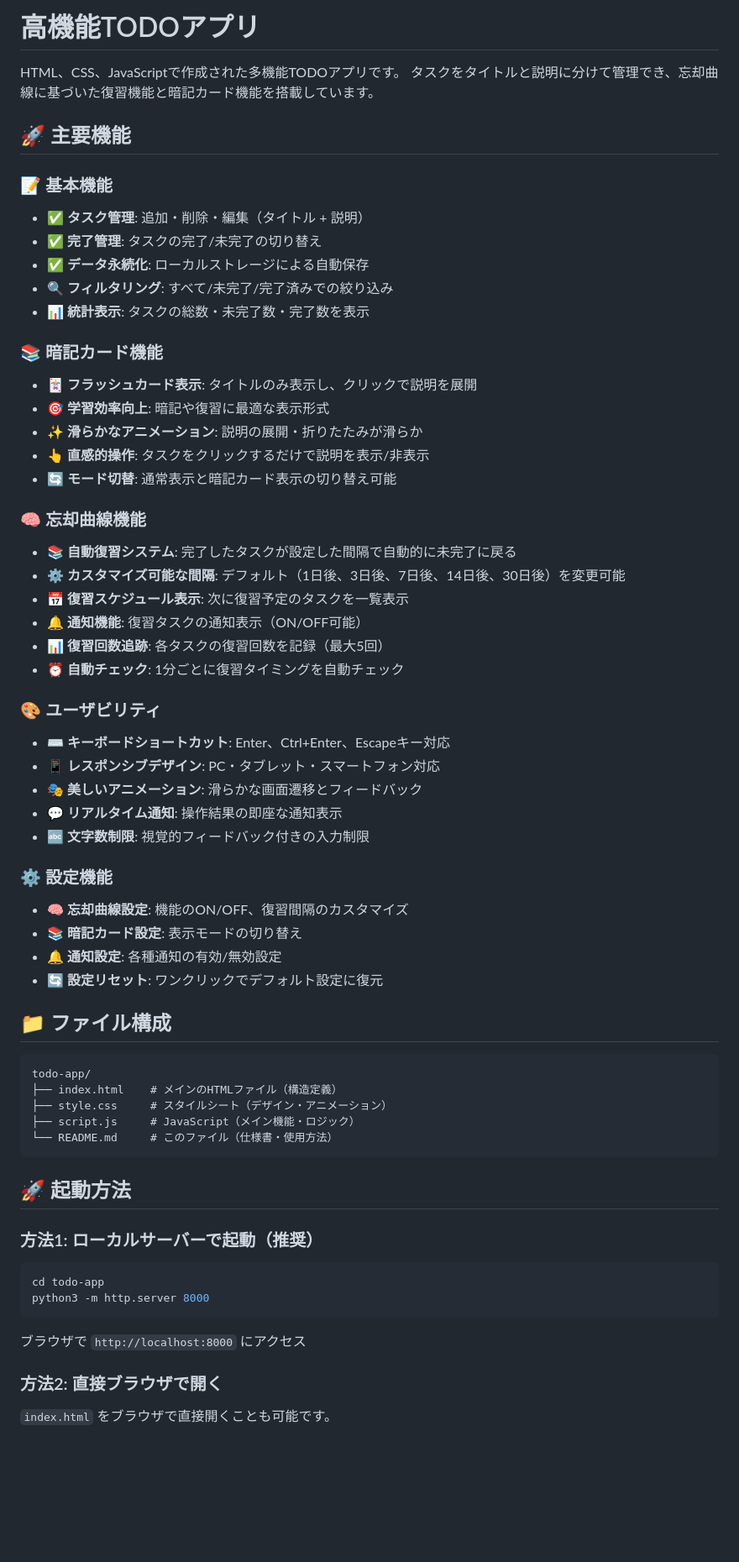
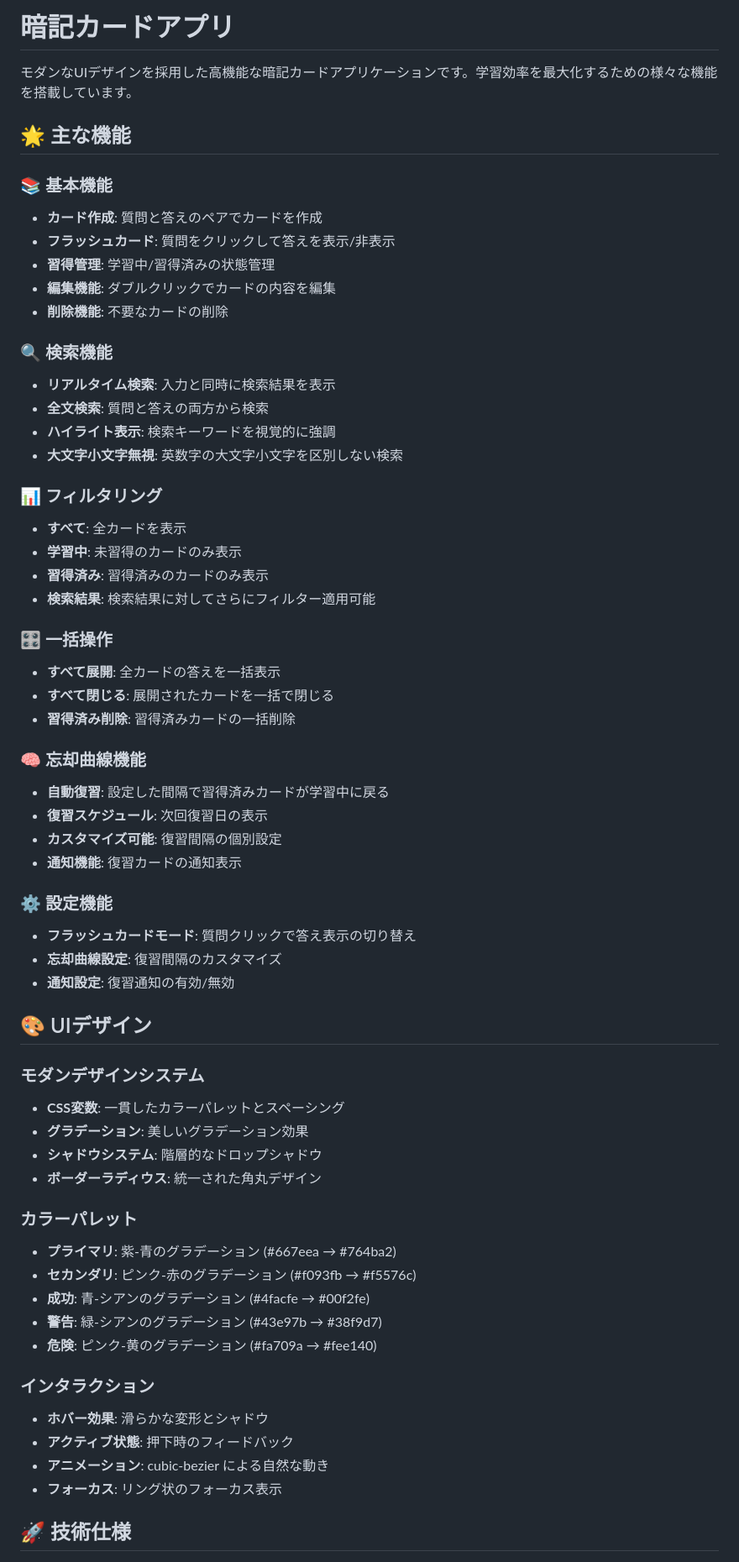
Before and after one commit to icechickens/Workshop, a Markdown page: todo-app/README.md, the part around one of its changes. Shown at 84% size. GitHub-like rendering; blank space fills up the shorter version.

Commit message:
Convert TODO app to flashcard app in README.md

````diff
--- a/todo-app/README.md
+++ b/todo-app/README.md
@@ -1,64 +1,64 @@
-# 高機能TODOアプリ
+# 暗記カードアプリ
 
-HTML、CSS、JavaScriptで作成された多機能TODOアプリです。
-タスクをタイトルと説明に分けて管理でき、忘却曲線に基づいた復習機能と暗記カード機能を搭載しています。
+モダンなUIデザインを採用した高機能な暗記カードアプリケーションです。学習効率を最大化するための様々な機能を搭載しています。
 
-## 🚀 主要機能
+## 🌟 主な機能
 
-### 📝 基本機能
-- ✅ **タスク管理**: 追加・削除・編集（タイトル + 説明）
-- ✅ **完了管理**: タスクの完了/未完了の切り替え
-- ✅ **データ永続化**: ローカルストレージによる自動保存
-- 🔍 **フィルタリング**: すべて/未完了/完了済みでの絞り込み
-- 📊 **統計表示**: タスクの総数・未完了数・完了数を表示
+### 📚 基本機能
+- **カード作成**: 質問と答えのペアでカードを作成
+- **フラッシュカード**: 質問をクリックして答えを表示/非表示
+- **習得管理**: 学習中/習得済みの状態管理
+- **編集機能**: ダブルクリックでカードの内容を編集
+- **削除機能**: 不要なカードの削除
 
-### 📚 暗記カード機能
-- 🃏 **フラッシュカード表示**: タイトルのみ表示し、クリックで説明を展開
-- 🎯 **学習効率向上**: 暗記や復習に最適な表示形式
-- ✨ **滑らかなアニメーション**: 説明の展開・折りたたみが滑らか
-- 👆 **直感的操作**: タスクをクリックするだけで説明を表示/非表示
-- 🔄 **モード切替**: 通常表示と暗記カード表示の切り替え可能
+### 🔍 検索機能
+- **リアルタイム検索**: 入力と同時に検索結果を表示
+- **全文検索**: 質問と答えの両方から検索
+- **ハイライト表示**: 検索キーワードを視覚的に強調
+- **大文字小文字無視**: 英数字の大文字小文字を区別しない検索
+
+### 📊 フィルタリング
+- **すべて**: 全カードを表示
+- **学習中**: 未習得のカードのみ表示
+- **習得済み**: 習得済みのカードのみ表示
+- **検索結果**: 検索結果に対してさらにフィルター適用可能
+
+### 🎛️ 一括操作
+- **すべて展開**: 全カードの答えを一括表示
+- **すべて閉じる**: 展開されたカードを一括で閉じる
+- **習得済み削除**: 習得済みカードの一括削除
 
 ### 🧠 忘却曲線機能
-- 📚 **自動復習システム**: 完了したタスクが設定した間隔で自動的に未完了に戻る
-- ⚙️ **カスタマイズ可能な間隔**: デフォルト（1日後、3日後、7日後、14日後、30日後）を変更可能
-- 📅 **復習スケジュール表示**: 次に復習予定のタスクを一覧表示
-- 🔔 **通知機能**: 復習タスクの通知表示（ON/OFF可能）
-- 📊 **復習回数追跡**: 各タスクの復習回数を記録（最大5回）
-- ⏰ **自動チェック**: 1分ごとに復習タイミングを自動チェック
-
-### 🎨 ユーザビリティ
-- ⌨️ **キーボードショートカット**: Enter、Ctrl+Enter、Escapeキー対応
-- 📱 **レスポンシブデザイン**: PC・タブレット・スマートフォン対応
-- 🎭 **美しいアニメーション**: 滑らかな画面遷移とフィードバック
-- 💬 **リアルタイム通知**: 操作結果の即座な通知表示
-- 🔤 **文字数制限**: 視覚的フィードバック付きの入力制限
+- **自動復習**: 設定した間隔で習得済みカードが学習中に戻る
+- **復習スケジュール**: 次回復習日の表示
+- **カスタマイズ可能**: 復習間隔の個別設定
+- **通知機能**: 復習カードの通知表示
 
 ### ⚙️ 設定機能
-- 🧠 **忘却曲線設定**: 機能のON/OFF、復習間隔のカスタマイズ
-- 📚 **暗記カード設定**: 表示モードの切り替え
-- 🔔 **通知設定**: 各種通知の有効/無効設定
-- 🔄 **設定リセット**: ワンクリックでデフォルト設定に復元
+- **フラッシュカードモード**: 質問クリックで答え表示の切り替え
+- **忘却曲線設定**: 復習間隔のカスタマイズ
+- **通知設定**: 復習通知の有効/無効
 
-## 📁 ファイル構成
+## 🎨 UIデザイン
 
-```
-todo-app/
-├── index.html    # メインのHTMLファイル（構造定義）
-├── style.css     # スタイルシート（デザイン・アニメーション）
-├── script.js     # JavaScript（メイン機能・ロジック）
-└── README.md     # このファイル（仕様書・使用方法）
-```
+### モダンデザインシステム
+- **CSS変数**: 一貫したカラーパレットとスペーシング
+- **グラデーション**: 美しいグラデーション効果
+- **シャドウシステム**: 階層的なドロップシャドウ
+- **ボーダーラディウス**: 統一された角丸デザイン
 
-## 🚀 起動方法
+### カラーパレット
+- **プライマリ**: 紫-青のグラデーション (#667eea → #764ba2)
+- **セカンダリ**: ピンク-赤のグラデーション (#f093fb → #f5576c)
+- **成功**: 青-シアンのグラデーション (#4facfe → #00f2fe)
+- **警告**: 緑-シアンのグラデーション (#43e97b → #38f9d7)
+- **危険**: ピンク-黄のグラデーション (#fa709a → #fee140)
 
-### 方法1: ローカルサーバーで起動（推奨）
-```bash
-cd todo-app
-python3 -m http.server 8000
-```
-ブラウザで `http://localhost:8000` にアクセス
+### インタラクション
+- **ホバー効果**: 滑らかな変形とシャドウ
+- **アクティブ状態**: 押下時のフィードバック
+- **アニメーション**: cubic-bezier による自然な動き
+- **フォーカス**: リング状のフォーカス表示
 
-### 方法2: 直接ブラウザで開く
-`index.html` をブラウザで直接開くことも可能です。
+## 🚀 技術仕様
 
````
Also changed, not shown: other parts of todo-app/README.md (+126 -161 lines).
